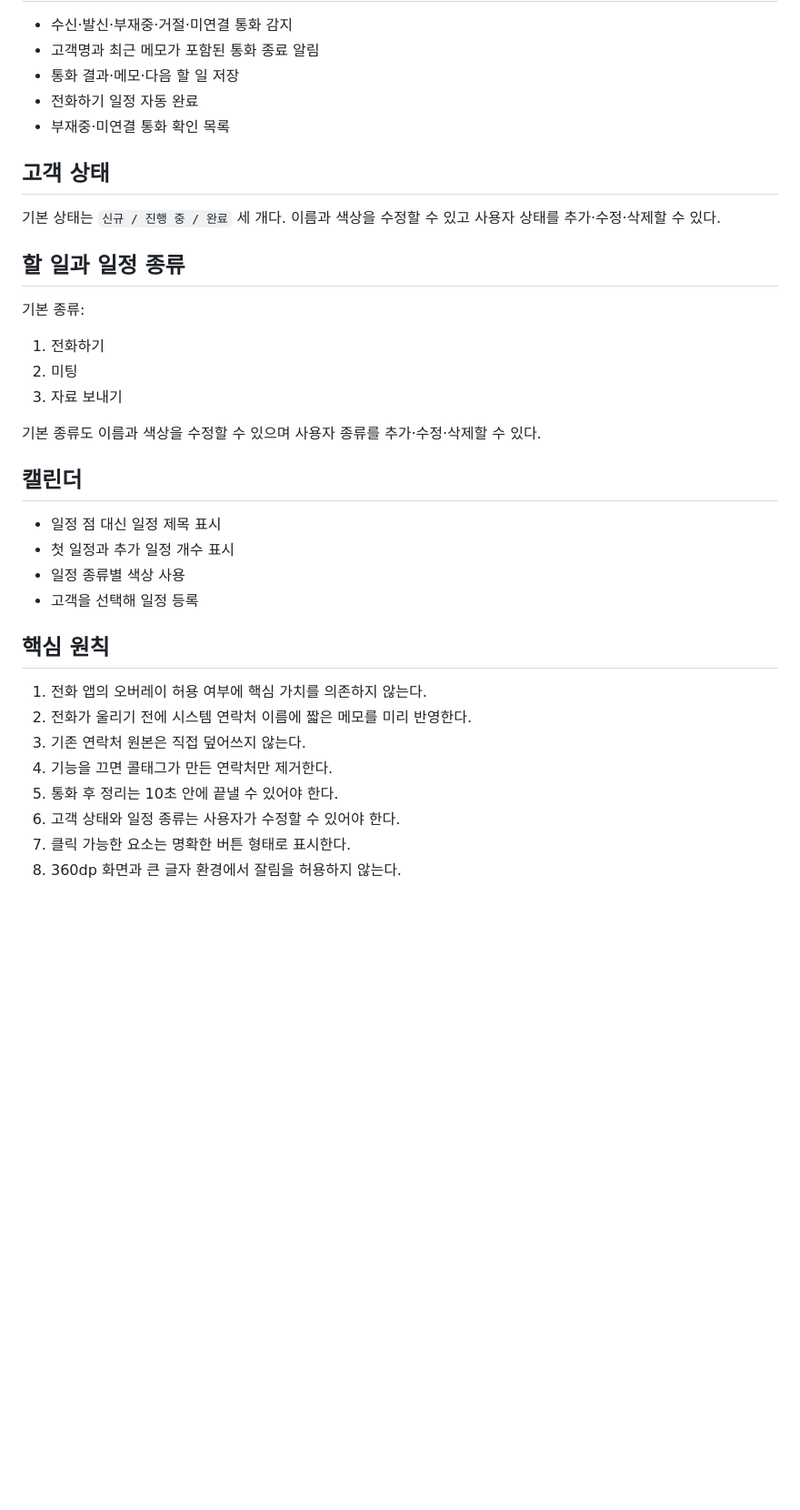
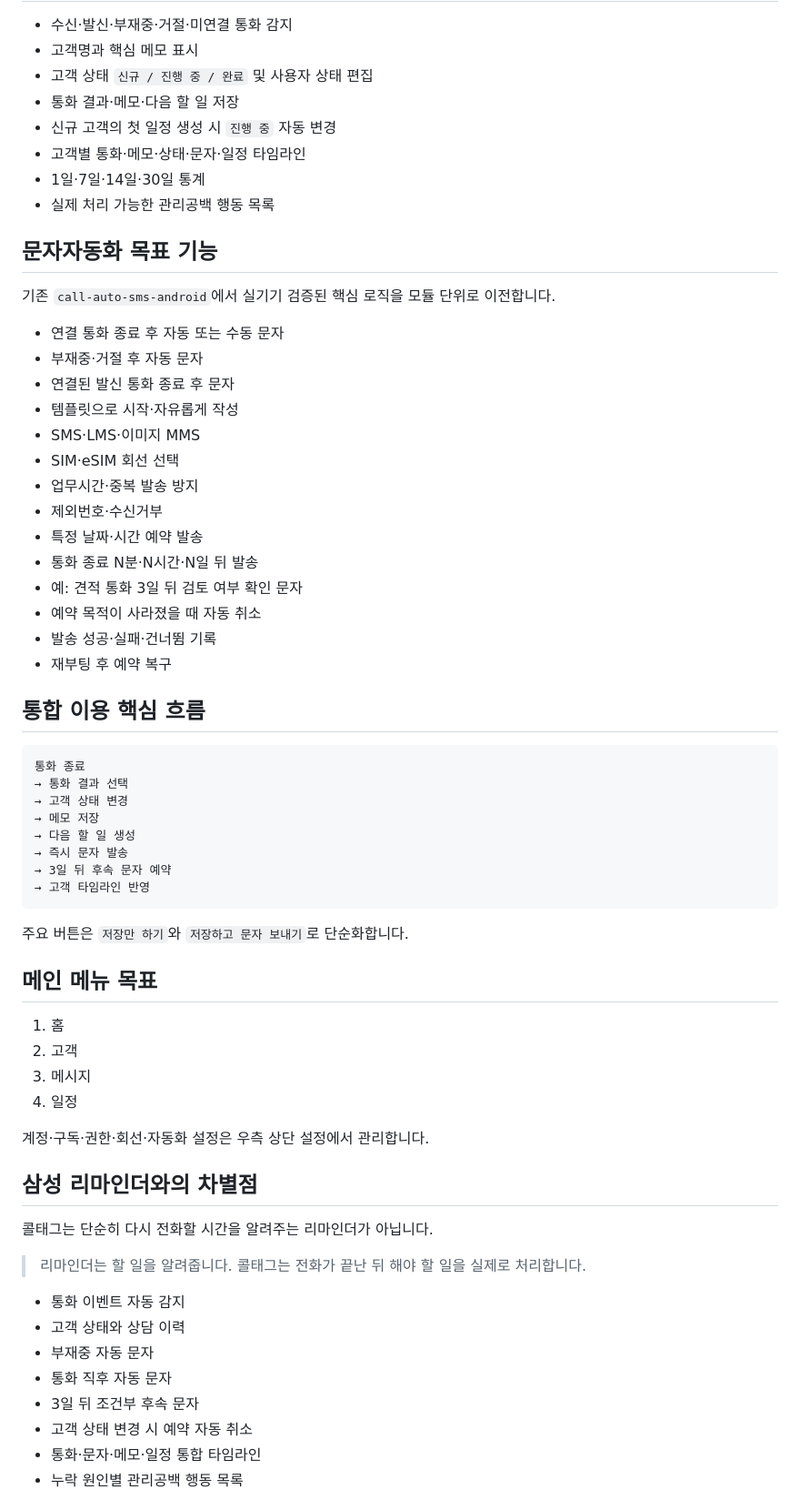
Before and after one commit to pc9839a-lgtm/calltag, a Markdown page: README.md, the part around one of its changes. Shown at 91% size. GitHub-like rendering; blank space fills up the shorter version.

Commit message:
docs: README에 콜태그 통합 상품과 모듈 구독 계획 반영

````diff
--- a/README.md
+++ b/README.md
@@ -71,38 +67,68 @@ v0.18.0의 기본 방식은 전화 앱 위 오버레이가 아니라 **시스템
 
 - 수신·발신·부재중·거절·미연결 통화 감지
-- 고객명과 최근 메모가 포함된 통화 종료 알림
+- 고객명과 핵심 메모 표시
+- 고객 상태 `신규 / 진행 중 / 완료` 및 사용자 상태 편집
 - 통화 결과·메모·다음 할 일 저장
-- 전화하기 일정 자동 완료
-- 부재중·미연결 통화 확인 목록
+- 신규 고객의 첫 일정 생성 시 `진행 중` 자동 변경
+- 고객별 통화·메모·상태·문자·일정 타임라인
+- 1일·7일·14일·30일 통계
+- 실제 처리 가능한 관리공백 행동 목록
 
-## 고객 상태
+## 문자자동화 목표 기능
 
-기본 상태는 `신규 / 진행 중 / 완료` 세 개다. 이름과 색상을 수정할 수 있고 사용자 상태를 추가·수정·삭제할 수 있다.
+기존 `call-auto-sms-android`에서 실기기 검증된 핵심 로직을 모듈 단위로 이전합니다.
 
-## 할 일과 일정 종류
+- 연결 통화 종료 후 자동 또는 수동 문자
+- 부재중·거절 후 자동 문자
+- 연결된 발신 통화 종료 후 문자
+- 템플릿으로 시작·자유롭게 작성
+- SMS·LMS·이미지 MMS
+- SIM·eSIM 회선 선택
+- 업무시간·중복 발송 방지
+- 제외번호·수신거부
+- 특정 날짜·시간 예약 발송
+- 통화 종료 N분·N시간·N일 뒤 발송
+- 예: 견적 통화 3일 뒤 검토 여부 확인 문자
+- 예약 목적이 사라졌을 때 자동 취소
+- 발송 성공·실패·건너뜀 기록
+- 재부팅 후 예약 복구
 
-기본 종류:
+## 통합 이용 핵심 흐름
 
-1. 전화하기
-2. 미팅
-3. 자료 보내기
+```text
+통화 종료
+→ 통화 결과 선택
+→ 고객 상태 변경
+→ 메모 저장
+→ 다음 할 일 생성
+→ 즉시 문자 발송
+→ 3일 뒤 후속 문자 예약
+→ 고객 타임라인 반영
+```
 
-기본 종류도 이름과 색상을 수정할 수 있으며 사용자 종류를 추가·수정·삭제할 수 있다.
+주요 버튼은 `저장만 하기`와 `저장하고 문자 보내기`로 단순화합니다.
 
-## 캘린더
+## 메인 메뉴 목표
 
-- 일정 점 대신 일정 제목 표시
-- 첫 일정과 추가 일정 개수 표시
-- 일정 종류별 색상 사용
-- 고객을 선택해 일정 등록
+1. 홈
+2. 고객
+3. 메시지
+4. 일정
 
-## 핵심 원칙
+계정·구독·권한·회선·자동화 설정은 우측 상단 설정에서 관리합니다.
 
-1. 전화 앱의 오버레이 허용 여부에 핵심 가치를 의존하지 않는다.
-2. 전화가 울리기 전에 시스템 연락처 이름에 짧은 메모를 미리 반영한다.
-3. 기존 연락처 원본은 직접 덮어쓰지 않는다.
-4. 기능을 끄면 콜태그가 만든 연락처만 제거한다.
-5. 통화 후 정리는 10초 안에 끝낼 수 있어야 한다.
-6. 고객 상태와 일정 종류는 사용자가 수정할 수 있어야 한다.
-7. 클릭 가능한 요소는 명확한 버튼 형태로 표시한다.
-8. 360dp 화면과 큰 글자 환경에서 잘림을 허용하지 않는다.
+## 삼성 리마인더와의 차별점
+
+콜태그는 단순히 다시 전화할 시간을 알려주는 리마인더가 아닙니다.
+
+> 리마인더는 할 일을 알려줍니다. 콜태그는 전화가 끝난 뒤 해야 할 일을 실제로 처리합니다.
+
+- 통화 이벤트 자동 감지
+- 고객 상태와 상담 이력
+- 부재중 자동 문자
+- 통화 직후 자동 문자
+- 3일 뒤 조건부 후속 문자
+- 고객 상태 변경 시 예약 자동 취소
+- 통화·문자·메모·일정 통합 타임라인
+- 누락 원인별 관리공백 행동 목록
+
````
Also changed, not shown: other parts of README.md (+62 -46 lines).
